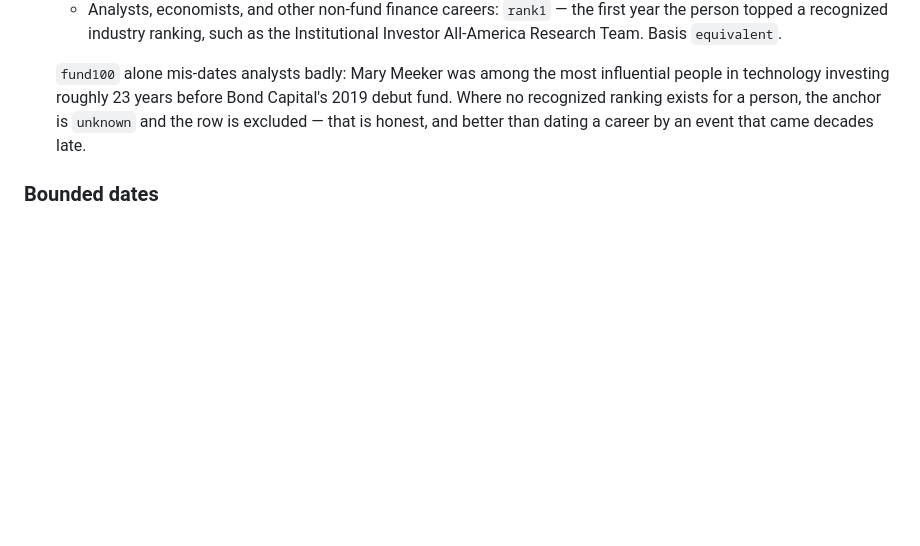
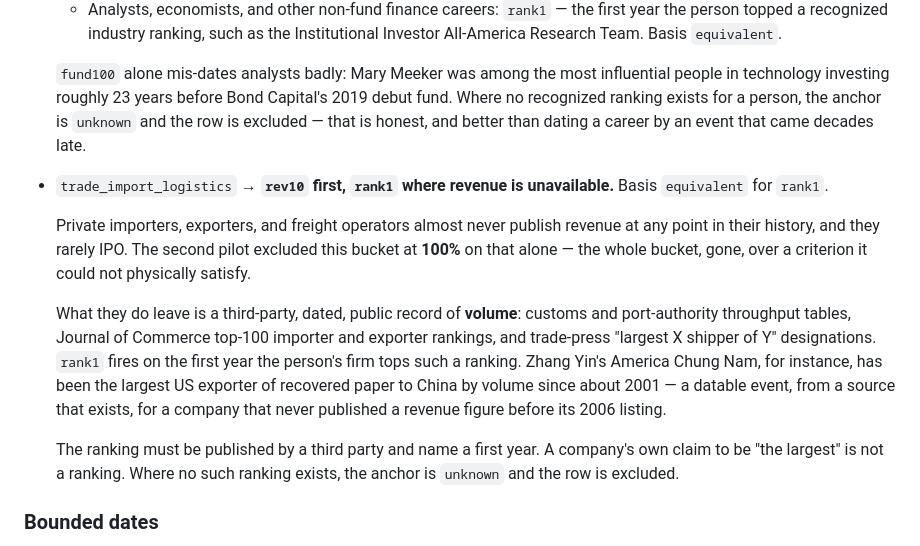
Before and after one commit to sgjlee0520/trajectories, a Markdown page: frame.md, the part around the change. Rendered like a GitHub page; blank space fills up the shorter version.

Commit message:
Document the trade bucket's volume-ranking criterion in the frame

```diff
--- a/frame.md
+++ b/frame.md
@@ -117,6 +117,27 @@ outcome, and the fallback to be the exception.
   the anchor is `unknown` and the row is excluded — that is honest, and better
   than dating a career by an event that came decades late.
 
+- `trade_import_logistics` → **`rev10` first, `rank1` where revenue is
+  unavailable.** Basis `equivalent` for `rank1`.
+
+  Private importers, exporters, and freight operators almost never publish
+  revenue at any point in their history, and they rarely IPO. The second pilot
+  excluded this bucket at **100%** on that alone — the whole bucket, gone, over
+  a criterion it could not physically satisfy.
+
+  What they do leave is a third-party, dated, public record of **volume**:
+  customs and port-authority throughput tables, Journal of Commerce top-100
+  importer and exporter rankings, and trade-press "largest X shipper of Y"
+  designations. `rank1` fires on the first year the person's firm tops such a
+  ranking. Zhang Yin's America Chung Nam, for instance, has been the largest
+  US exporter of recovered paper to China by volume since about 2001 — a
+  datable event, from a source that exists, for a company that never published
+  a revenue figure before its 2006 listing.
+
+  The ranking must be published by a third party and name a first year. A
+  company's own claim to be "the largest" is not a ranking. Where no such
+  ranking exists, the anchor is `unknown` and the row is excluded.
+
 ### Bounded dates
 
 When sources establish that an event happened within a range but not which year,
```
